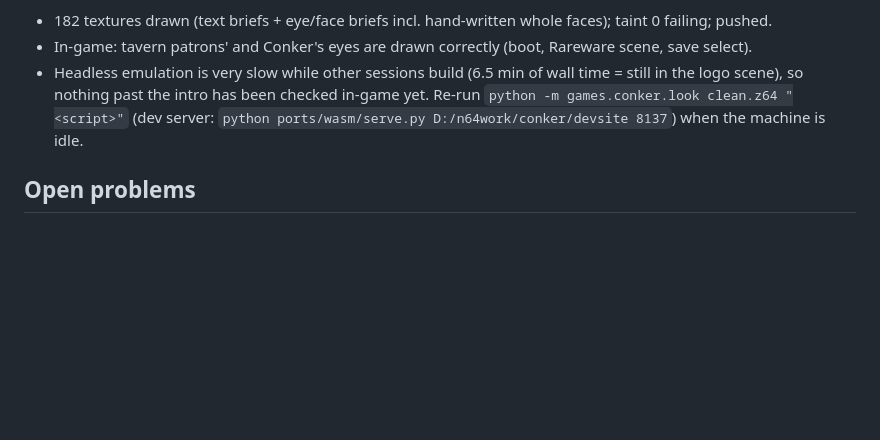
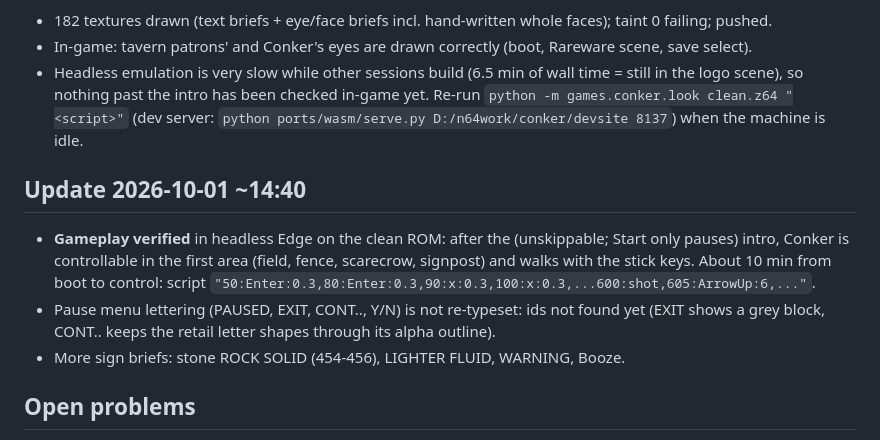
Before and after one commit to andrewnakas/conker-cleanroom, a Markdown page: STATUS.md, the part around the change. Rendered like a GitHub page; blank space fills up the shorter version.

Commit message:
STATUS: gameplay verified in first area
Co-Authored-By: Claude Opus 5.5 (1M context) <noreply@anthropic.com>

```diff
--- a/STATUS.md
+++ b/STATUS.md
@@ -66,6 +66,14 @@
   nothing past the intro has been checked in-game yet. Re-run `python -m games.conker.look clean.z64 "<script>"`
   (dev server: `python ports/wasm/serve.py D:/n64work/conker/devsite 8137`) when the machine is idle.
 
+## Update 2026-10-01 ~14:40
+- **Gameplay verified** in headless Edge on the clean ROM: after the (unskippable; Start only pauses) intro, Conker is
+  controllable in the first area (field, fence, scarecrow, signpost) and walks with the stick keys. About 10 min
+  from boot to control: script `"50:Enter:0.3,80:Enter:0.3,90:x:0.3,100:x:0.3,...600:shot,605:ArrowUp:6,..."`.
+- Pause menu lettering (PAUSED, EXIT, CONT.., Y/N) is not re-typeset: ids not found yet (EXIT shows a grey block,
+  CONT.. keeps the retail letter shapes through its alpha outline).
+- More sign briefs: stone ROCK SOLID (454-456), LIGHTER FLUID, WARNING, Booze.
+
 ## Open problems
 - Title logo (ids 2415-2440, RGBA32 32x32 tiles mapped on a model) and the splash/legal screens (2530-2608) are
   still blurred: the tile arrangement is not a simple grid.
```
